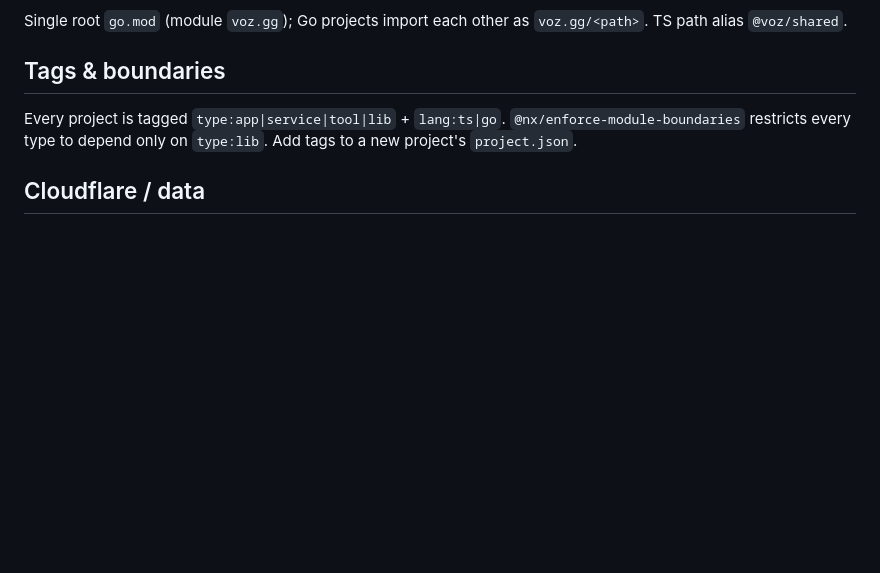
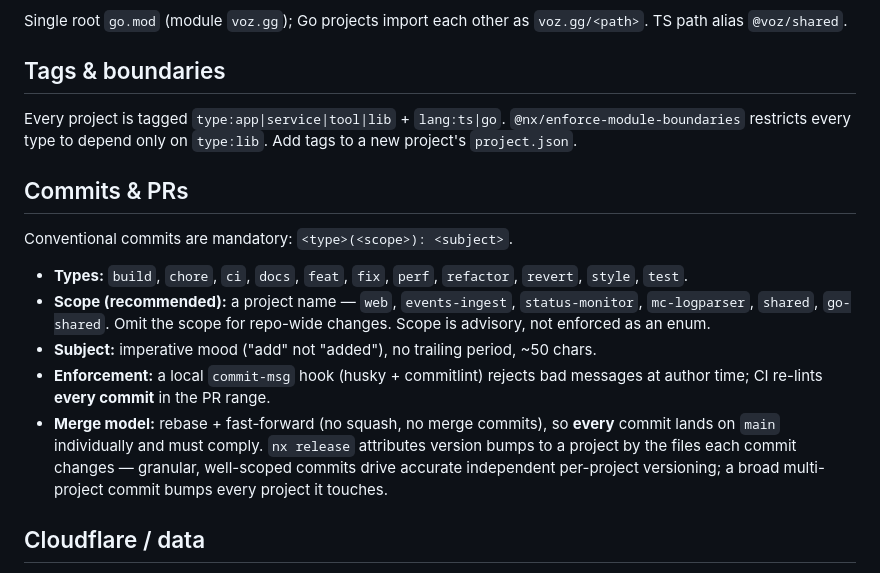
Before and after one commit to Voziv/voz.gg, a Markdown page: AGENTS.md, the part around the change. Drawn GitHub-style; blank space fills up the shorter version.

Commit message:
docs: add Commits & PRs section to AGENTS.md
Signed-off-by: Voz <25726+Voziv@users.noreply.github.com>

```diff
--- a/AGENTS.md
+++ b/AGENTS.md
@@ -28,6 +28,16 @@ Single root `go.mod` (module `voz.gg`); Go projects import each other as `voz.gg
 
 Every project is tagged `type:app|service|tool|lib` + `lang:ts|go`. `@nx/enforce-module-boundaries` restricts every type to depend only on `type:lib`. Add tags to a new project's `project.json`.
 
+## Commits & PRs
+
+Conventional commits are mandatory: `<type>(<scope>): <subject>`.
+
+- **Types:** `build`, `chore`, `ci`, `docs`, `feat`, `fix`, `perf`, `refactor`, `revert`, `style`, `test`.
+- **Scope (recommended):** a project name — `web`, `events-ingest`, `status-monitor`, `mc-logparser`, `shared`, `go-shared`. Omit the scope for repo-wide changes. Scope is advisory, not enforced as an enum.
+- **Subject:** imperative mood ("add" not "added"), no trailing period, ~50 chars.
+- **Enforcement:** a local `commit-msg` hook (husky + commitlint) rejects bad messages at author time; CI re-lints **every commit** in the PR range.
+- **Merge model:** rebase + fast-forward (no squash, no merge commits), so **every** commit lands on `main` individually and must comply. `nx release` attributes version bumps to a project by the files each commit changes — granular, well-scoped commits drive accurate independent per-project versioning; a broad multi-project commit bumps every project it touches.
+
 ## Cloudflare / data
 
 - Frontend deploys as Astro SSR via `@astrojs/cloudflare`; the landing page is `export const prerender = true`, dashboard routes are server-rendered. Data is **Cloudflare D1**; Drizzle schema/types/client live in `libs/shared`. Migration artifacts live in `apps/web/drizzle/migrations`.
```
